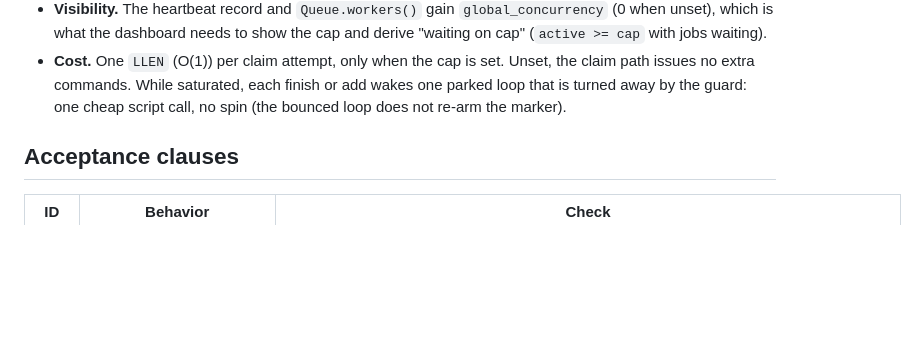
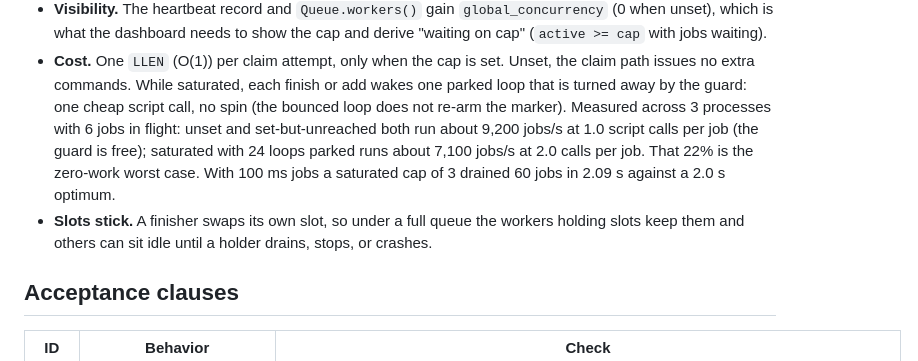
Before and after one commit to ilovepixelart/toro, a Markdown page: docs/specs/global-concurrency.md, the part around the change. Drawn GitHub-style; blank space fills up the shorter version.

Commit message:
docs: slots stick under a full queue; measured cost of a saturated cap

```diff
--- a/docs/specs/global-concurrency.md
+++ b/docs/specs/global-concurrency.md
@@ -44,6 +44,14 @@ worker crash.
   Unset, the claim path issues no extra commands. While saturated, each finish
   or add wakes one parked loop that is turned away by the guard: one cheap
   script call, no spin (the bounced loop does not re-arm the marker).
+  Measured across 3 processes with 6 jobs in flight: unset and
+  set-but-unreached both run about 9,200 jobs/s at 1.0 script calls per job
+  (the guard is free); saturated with 24 loops parked runs about 7,100 jobs/s at
+  2.0 calls per job. That 22% is the zero-work worst case. With 100 ms jobs a
+  saturated cap of 3 drained 60 jobs in 2.09 s against a 2.0 s optimum.
+- **Slots stick.** A finisher swaps its own slot, so under a full queue the
+  workers holding slots keep them and others can sit idle until a holder
+  drains, stops, or crashes.
 
 ## Acceptance clauses
 
```
Also changed, not shown: docs/processing.md (+4 -0 lines).
